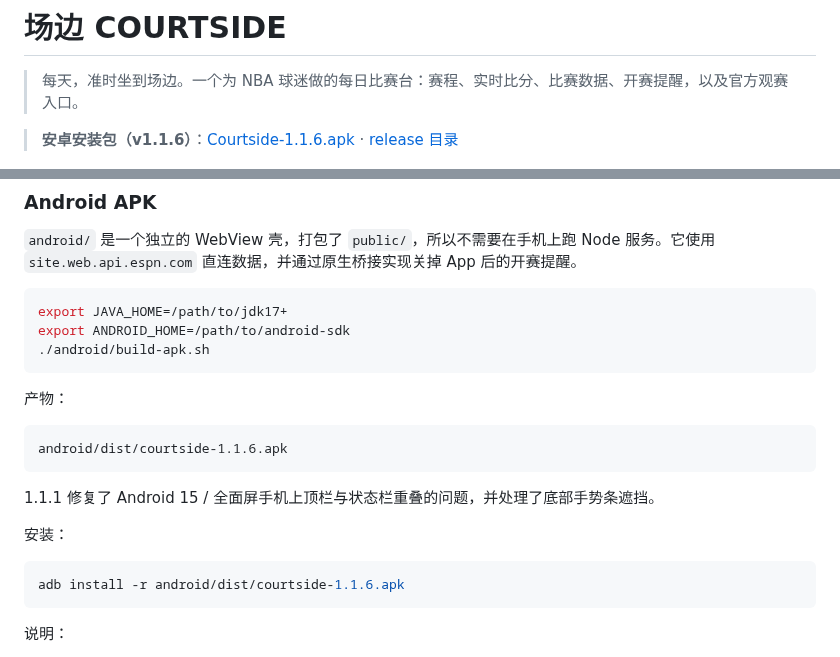
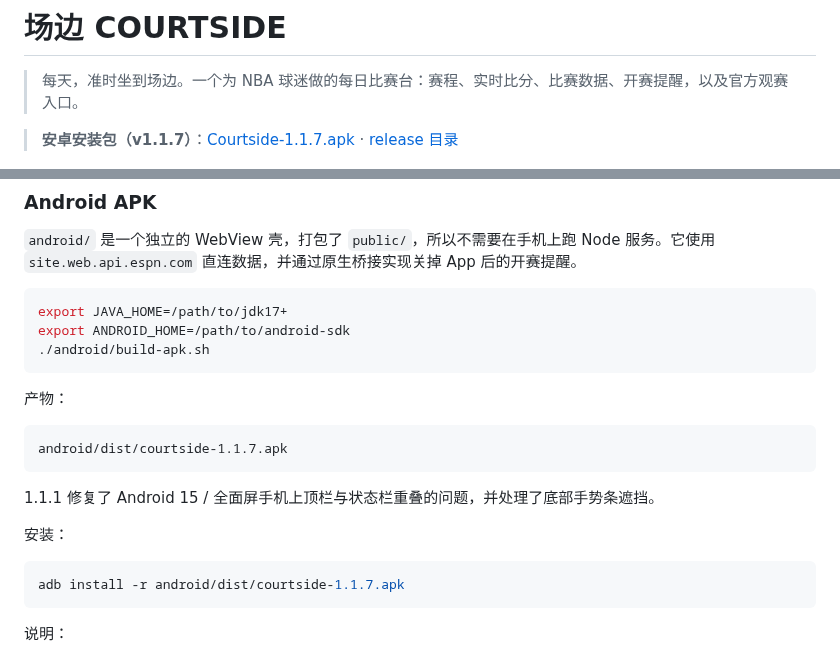
Before and after one commit to kallcurry/NBA, a Markdown page: README.md, 2 parts joined by grey strips. Rendered like a GitHub page.

````diff
--- a/README.md
+++ b/README.md
@@ -2,7 +2,7 @@
 
 > 每天，准时坐到场边。一个为 NBA 球迷做的每日比赛台：赛程、实时比分、比赛数据、开赛提醒，以及官方观赛入口。
 
-> **安卓安装包（v1.1.6）**：[Courtside-1.1.6.apk](Courtside-1.1.6.apk) · [release 目录](release/)
+> **安卓安装包（v1.1.7）**：[Courtside-1.1.7.apk](Courtside-1.1.7.apk) · [release 目录](release/)
 
 ![场边 COURTSIDE 桌面端](docs/preview-desktop.jpg)
 
@@ -260,7 +260,7 @@ export ANDROID_HOME=/path/to/android-sdk
 产物：
 
 ```text
-android/dist/courtside-1.1.6.apk
+android/dist/courtside-1.1.7.apk
 ```
 
 1.1.1 修复了 Android 15 / 全面屏手机上顶栏与状态栏重叠的问题，并处理了底部手势条遮挡。
@@ -268,7 +268,7 @@ android/dist/courtside-1.1.6.apk
 安装：
 
 ```bash
-adb install -r android/dist/courtside-1.1.6.apk
+adb install -r android/dist/courtside-1.1.7.apk
 ```
 
 说明：
````
Also changed, not shown: android/README.md (+1 -1 lines), release/README.md (+7 -8 lines), docs/preview-settings.jpg (added), 12 other files.
